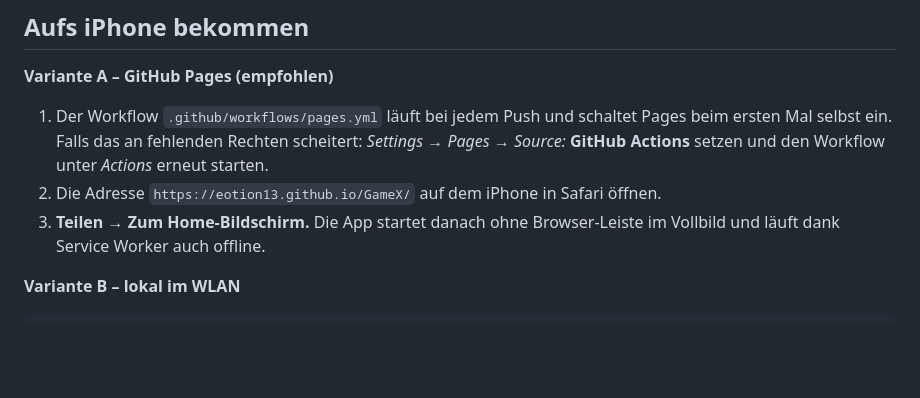
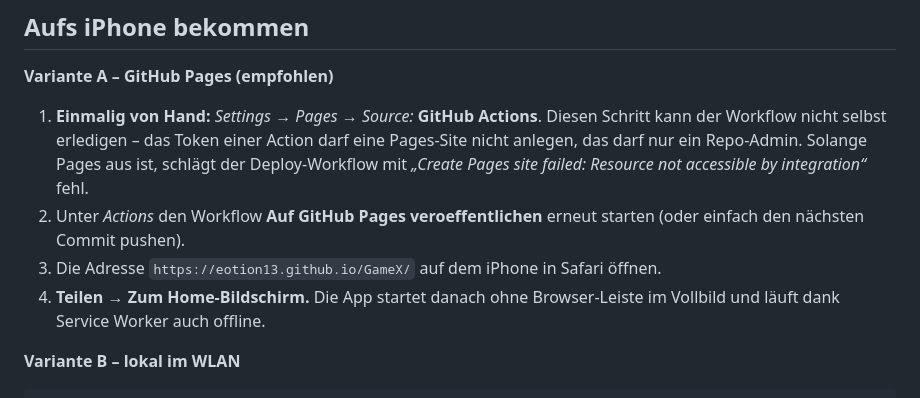
Before and after one commit to eotion13/GameX, a Markdown page: README.md, the part around the change. GitHub-like rendering; blank space fills up the shorter version.

Commit message:
README: Pages muss einmalig von Hand eingeschaltet werden
Der Versuch, Pages ueber configure-pages selbst zu aktivieren, scheitert am
Token der Action ("Resource not accessible by integration") - eine Pages-Site
anlegen darf nur ein Repo-Admin. Das steht jetzt so in der Anleitung, statt
den Deploy-Fehler unerklaert zu lassen.

Co-Authored-By: Claude Opus 5 <noreply@anthropic.com>
Claude-Session: https://claude.ai/code/session_01NB8vmJFNWM1kHe4mXPBWtu

```diff
--- a/README.md
+++ b/README.md
@@ -13,12 +13,15 @@ Die vollständigen Regeln: [RULES.md](RULES.md) – oder in der App unter „Reg
 
 **Variante A – GitHub Pages (empfohlen)**
 
-1. Der Workflow `.github/workflows/pages.yml` läuft bei jedem Push und schaltet
-   Pages beim ersten Mal selbst ein. Falls das an fehlenden Rechten scheitert:
-   *Settings → Pages → Source:* **GitHub Actions** setzen und den Workflow unter
-   *Actions* erneut starten.
-2. Die Adresse `https://eotion13.github.io/GameX/` auf dem iPhone in Safari öffnen.
-3. **Teilen → Zum Home-Bildschirm.** Die App startet danach ohne Browser-Leiste
+1. **Einmalig von Hand:** *Settings → Pages → Source:* **GitHub Actions**.
+   Diesen Schritt kann der Workflow nicht selbst erledigen – das Token einer
+   Action darf eine Pages-Site nicht anlegen, das darf nur ein Repo-Admin.
+   Solange Pages aus ist, schlägt der Deploy-Workflow mit
+   *„Create Pages site failed: Resource not accessible by integration“* fehl.
+2. Unter *Actions* den Workflow **Auf GitHub Pages veroeffentlichen** erneut
+   starten (oder einfach den nächsten Commit pushen).
+3. Die Adresse `https://eotion13.github.io/GameX/` auf dem iPhone in Safari öffnen.
+4. **Teilen → Zum Home-Bildschirm.** Die App startet danach ohne Browser-Leiste
    im Vollbild und läuft dank Service Worker auch offline.
 
 **Variante B – lokal im WLAN**
```
